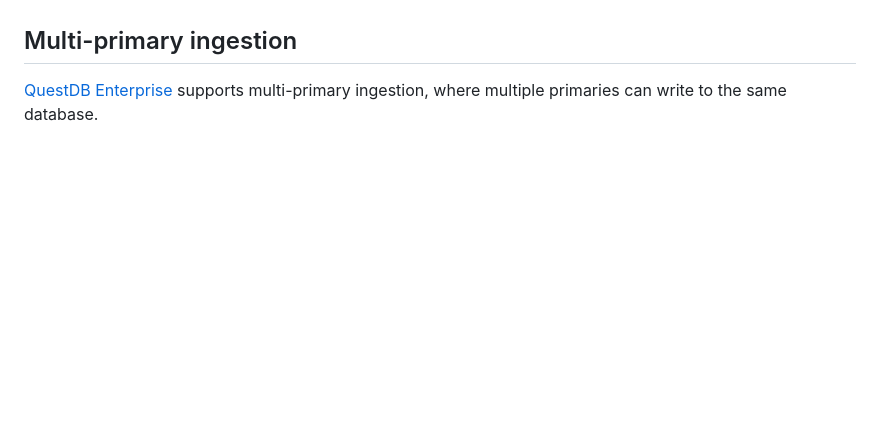
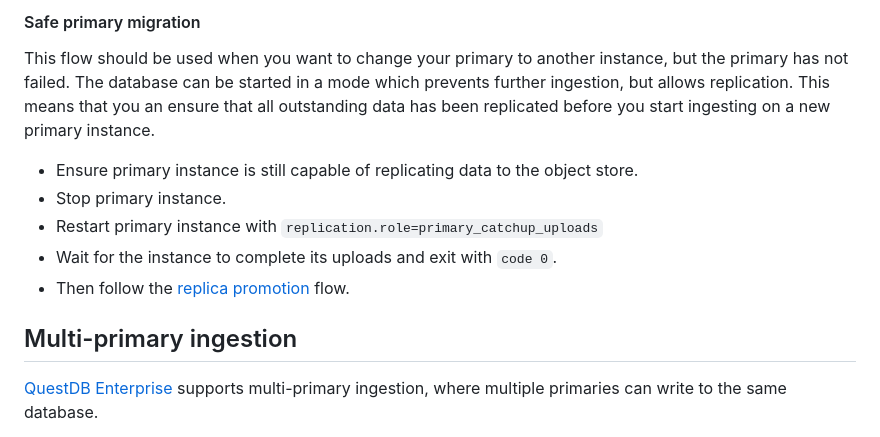
Before and after one commit to questdb/documentation, a Markdown page: documentation/operations/replication.md, the part around the change printed below. GitHub-like rendering; blank space fills up the shorter version.

Commit message:
draft docs for replication upgrades

```diff
--- a/documentation/operations/replication.md
+++ b/documentation/operations/replication.md
@@ -334,3 +402,16 @@ expiration, may prevent successful database restoration.
+#### Safe primary migration
+
+This flow should be used when you want to change your primary to another instance, but the primary has not failed.
+The database can be started in a mode which prevents further ingestion, but allows replication. This means that you an
+ensure that all outstanding data has been replicated before you start ingesting on a new primary instance.
+
+- Ensure primary instance is still capable of replicating data  to the object store.
+- Stop primary instance.
+- Restart primary instance with `replication.role=primary_catchup_uploads`
+- Wait for the instance to complete its uploads and exit with `code 0`.
+- Then follow the [replica promotion](#Replica-promotion) flow.
+
+
 ## Multi-primary ingestion
 
 [QuestDB Enterprise](/enterprise/) supports multi-primary ingestion, where
```
Also changed, not shown: other parts of documentation/operations/replication.md (+68 -0 lines).
